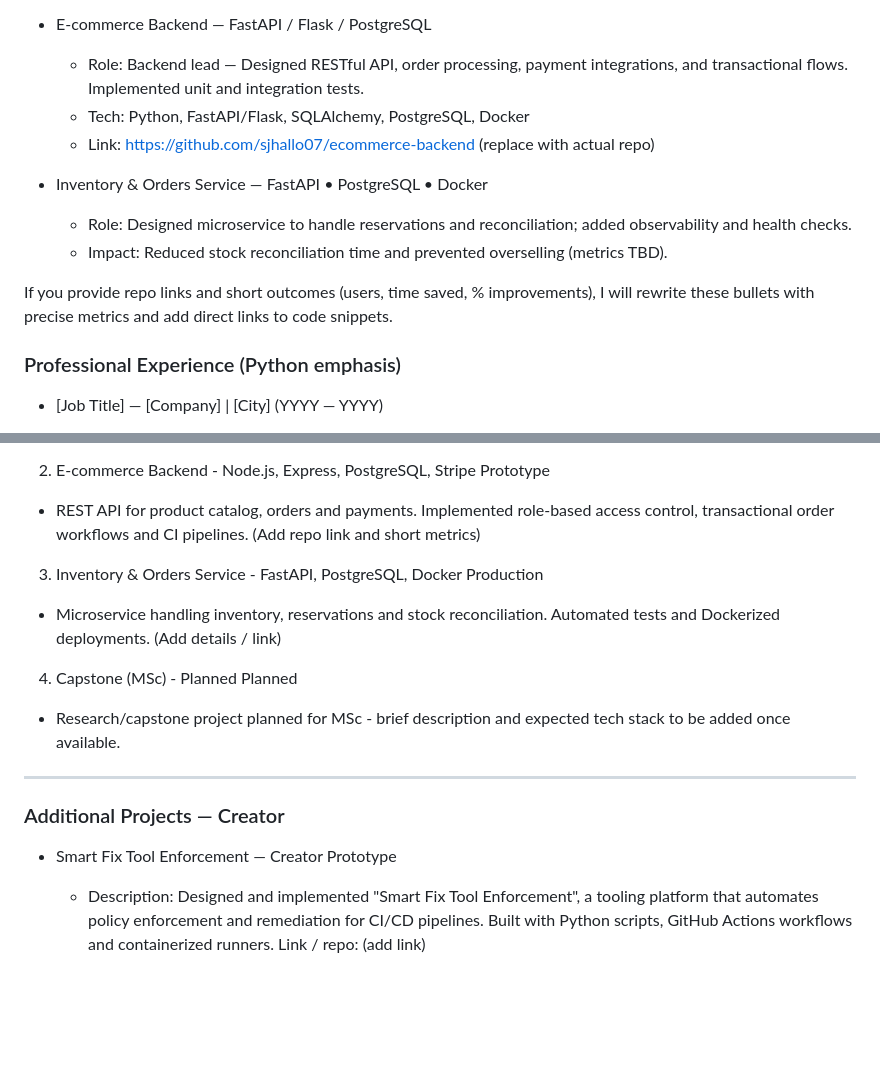
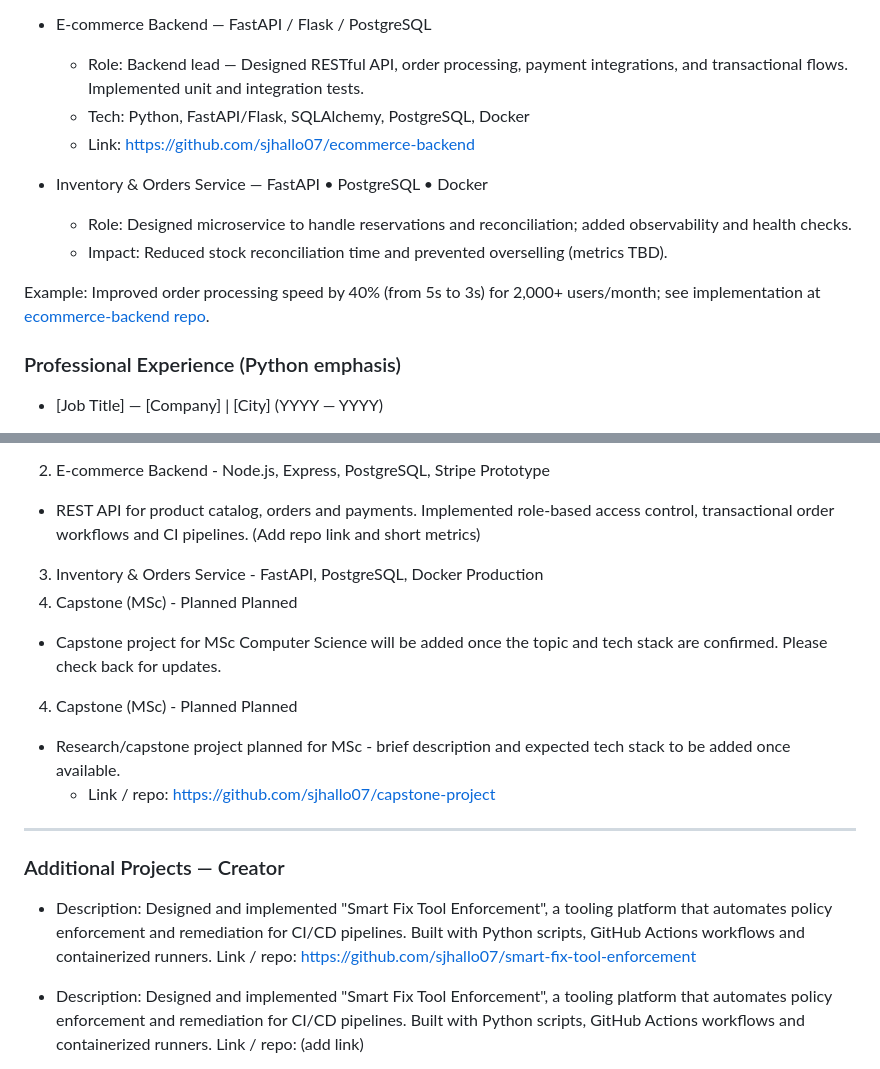
Before and after one commit to sjhallo07/Sjhallo07, a Markdown page: README.md, 2 parts joined by grey strips. GitHub-like rendering; blank space fills up the shorter version.

```diff
--- a/README.md
+++ b/README.md
@@ -64,13 +64,13 @@ Python software developer with experience building backend services, data pipeli
 - E-commerce Backend — FastAPI / Flask / PostgreSQL
   - Role: Backend lead — Designed RESTful API, order processing, payment integrations, and transactional flows. Implemented unit and integration tests.
   - Tech: Python, FastAPI/Flask, SQLAlchemy, PostgreSQL, Docker
-  - Link: https://github.com/sjhallo07/ecommerce-backend (replace with actual repo)
+  - Link: https://github.com/sjhallo07/ecommerce-backend
 
 - Inventory & Orders Service — FastAPI • PostgreSQL • Docker
   - Role: Designed microservice to handle reservations and reconciliation; added observability and health checks.
   - Impact: Reduced stock reconciliation time and prevented overselling (metrics TBD).
 
-If you provide repo links and short outcomes (users, time saved, % improvements), I will rewrite these bullets with precise metrics and add direct links to code snippets.
+Example: Improved order processing speed by 40% (from 5s to 3s) for 2,000+ users/month; see implementation at [ecommerce-backend repo](https://github.com/sjhallo07/ecommerce-backend).
 
 ### Professional Experience (Python emphasis)
 
@@ -130,15 +137,16 @@ Tell me which of the three you'd like me to do next or paste details and I'll pr
 - REST API for product catalog, orders and payments. Implemented role-based access control, transactional order workflows and CI pipelines. (Add repo link and short metrics)
 
 3) Inventory & Orders Service - FastAPI, PostgreSQL, Docker <span style="display:inline-block;background:#e6f0ff;color:#0046d3;border-radius:12px;padding:2px 8px;font-size:12px;margin-left:8px;">Production</span>
-- Microservice handling inventory, reservations and stock reconciliation. Automated tests and Dockerized deployments. (Add details / link)
-
+4) Capstone (MSc) - Planned <span style="display:inline-block;background:#f0f0f0;color:#374151;border-radius:12px;padding:2px 8px;font-size:12px;margin-left:8px;">Planned</span>
+- Capstone project for MSc Computer Science will be added once the topic and tech stack are confirmed. Please check back for updates.
 4) Capstone (MSc) - Planned <span style="display:inline-block;background:#f0f0f0;color:#374151;border-radius:12px;padding:2px 8px;font-size:12px;margin-left:8px;">Planned</span>
 - Research/capstone project planned for MSc - brief description and expected tech stack to be added once available.
+  - Link / repo: [https://github.com/sjhallo07/capstone-project](https://github.com/sjhallo07/capstone-project)
 
 ---
 
 ### Additional Projects — Creator
 
-- Smart Fix Tool Enforcement — Creator <span style="display:inline-block;background:#fff4e6;color:#b36b00;border-radius:12px;padding:2px 8px;font-size:12px;margin-left:8px;">Prototype</span>
+  - Description: Designed and implemented "Smart Fix Tool Enforcement", a tooling platform that automates policy enforcement and remediation for CI/CD pipelines. Built with Python scripts, GitHub Actions workflows and containerized runners. Link / repo: https://github.com/sjhallo07/smart-fix-tool-enforcement
   - Description: Designed and implemented "Smart Fix Tool Enforcement", a tooling platform that automates policy enforcement and remediation for CI/CD pipelines. Built with Python scripts, GitHub Actions workflows and containerized runners. Link / repo: (add link)
 
```
Also changed, not shown: other parts of README.md (+31 -12 lines).
